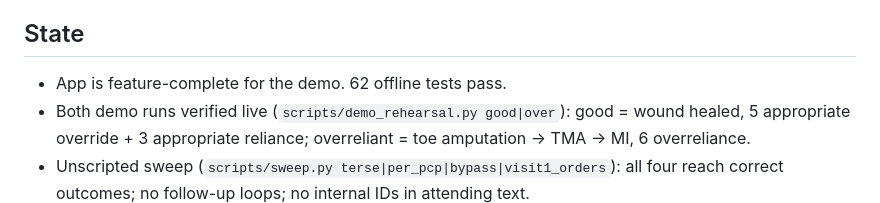
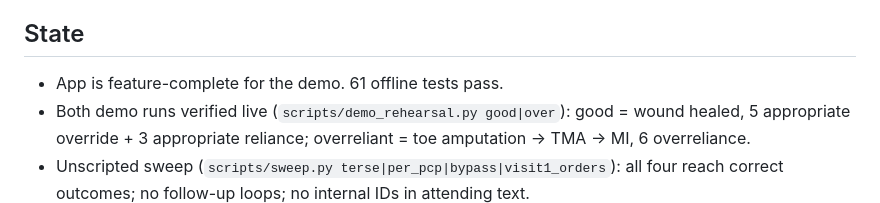
Before and after one commit to MarissaFamularo/Calibrate, a Markdown page: docs/HANDOFF.md, the part around the change. GitHub-like rendering.

```diff
--- a/docs/HANDOFF.md
+++ b/docs/HANDOFF.md
@@ -15,7 +15,7 @@ Submission due **Wed Nov 4, 9 PM ET** (CV platform: public repo + 3-min video li
 3. README.md (rewritten Nov 1 to match the build)
 
 ## State
-- App is feature-complete for the demo. 62 offline tests pass.
+- App is feature-complete for the demo. 61 offline tests pass.
 - Both demo runs verified live (`scripts/demo_rehearsal.py good|over`): good = wound healed, 5 appropriate override + 3 appropriate reliance; overreliant = toe amputation -> TMA -> MI, 6 overreliance.
 - Unscripted sweep (`scripts/sweep.py terse|per_pcp|bypass|visit1_orders`): all four reach correct outcomes; no follow-up loops; no internal IDs in attending text.
 
```
Also changed, not shown: README.md (+7 -2 lines).
